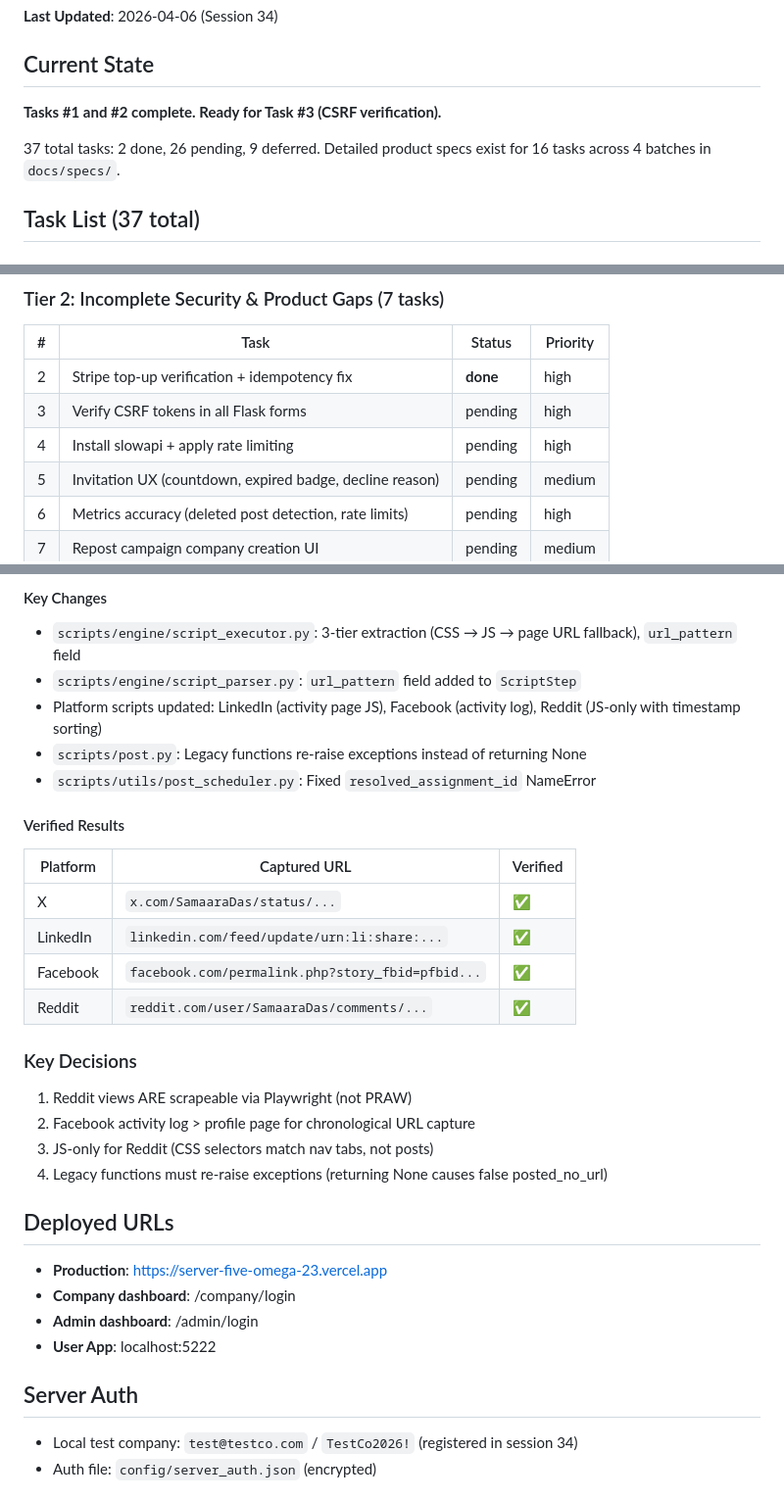
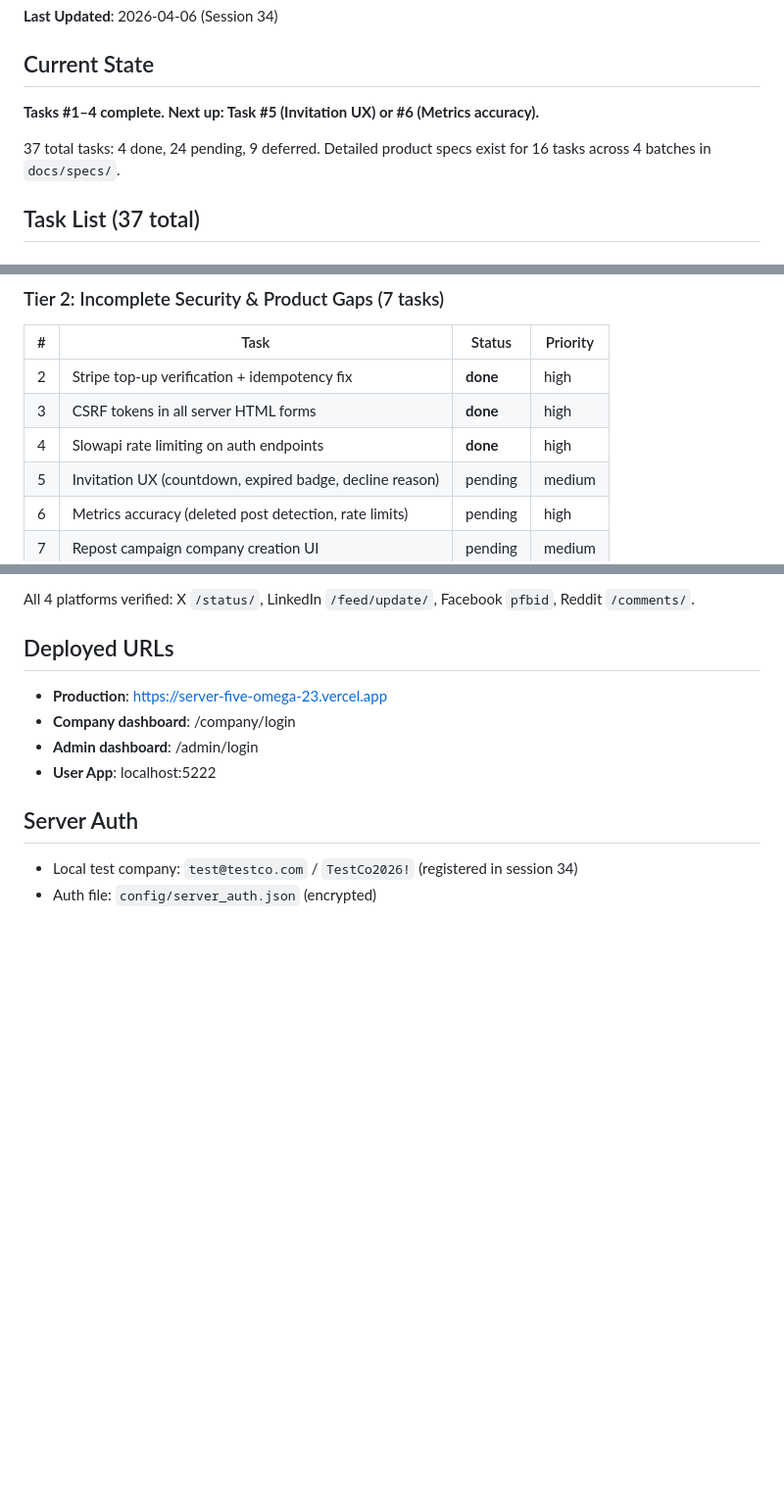
Before and after one commit to Samaara-Das/Amplifier, a Markdown page: .claude/task-context.md, 3 parts joined by grey strips. Shown at 98% size. GitHub-like rendering; blank space fills up the shorter version.

```diff
--- a/.claude/task-context.md
+++ b/.claude/task-context.md
@@ -4,9 +4,9 @@
 
 ## Current State
 
-**Tasks #1 and #2 complete. Ready for Task #3 (CSRF verification).**
+**Tasks #1–4 complete. Next up: Task #5 (Invitation UX) or #6 (Metrics accuracy).**
 
-37 total tasks: 2 done, 26 pending, 9 deferred. Detailed product specs exist for 16 tasks across 4 batches in `docs/specs/`.
+37 total tasks: 4 done, 24 pending, 9 deferred. Detailed product specs exist for 16 tasks across 4 batches in `docs/specs/`.
 
 ## Task List (37 total)
 
@@ -19,8 +19,8 @@
 | # | Task | Status | Priority |
 |---|------|--------|----------|
 | 2 | Stripe top-up verification + idempotency fix | **done** | high |
-| 3 | Verify CSRF tokens in all Flask forms | pending | high |
-| 4 | Install slowapi + apply rate limiting | pending | high |
+| 3 | CSRF tokens in all server HTML forms | **done** | high |
+| 4 | Slowapi rate limiting on auth endpoints | **done** | high |
 | 5 | Invitation UX (countdown, expired badge, decline reason) | pending | medium |
 | 6 | Metrics accuracy (deleted post detection, rate limits) | pending | high |
 | 7 | Repost campaign company creation UI | pending | medium |
@@ -122,24 +118,5 @@
 
-#### Key Changes
-- `scripts/engine/script_executor.py`: 3-tier extraction (CSS → JS → page URL fallback), `url_pattern` field
-- `scripts/engine/script_parser.py`: `url_pattern` field added to `ScriptStep`
-- Platform scripts updated: LinkedIn (activity page JS), Facebook (activity log), Reddit (JS-only with timestamp sorting)
-- `scripts/post.py`: Legacy functions re-raise exceptions instead of returning None
-- `scripts/utils/post_scheduler.py`: Fixed `resolved_assignment_id` NameError
-
-#### Verified Results
-| Platform | Captured URL | Verified |
-|----------|-------------|----------|
-| X | `x.com/SamaaraDas/status/...` | ✅ |
-| LinkedIn | `linkedin.com/feed/update/urn:li:share:...` | ✅ |
-| Facebook | `facebook.com/permalink.php?story_fbid=pfbid...` | ✅ |
-| Reddit | `reddit.com/user/SamaaraDas/comments/...` | ✅ |
-
-### Key Decisions
-1. Reddit views ARE scrapeable via Playwright (not PRAW)
-2. Facebook activity log > profile page for chronological URL capture
-3. JS-only for Reddit (CSS selectors match nav tabs, not posts)
-4. Legacy functions must re-raise exceptions (returning None causes false posted_no_url)
+All 4 platforms verified: X `/status/`, LinkedIn `/feed/update/`, Facebook `pfbid`, Reddit `/comments/`.
 
 ## Deployed URLs
 - **Production**: https://server-five-omega-23.vercel.app
```
Also changed, not shown: other parts of .claude/task-context.md (+35 -39 lines).
